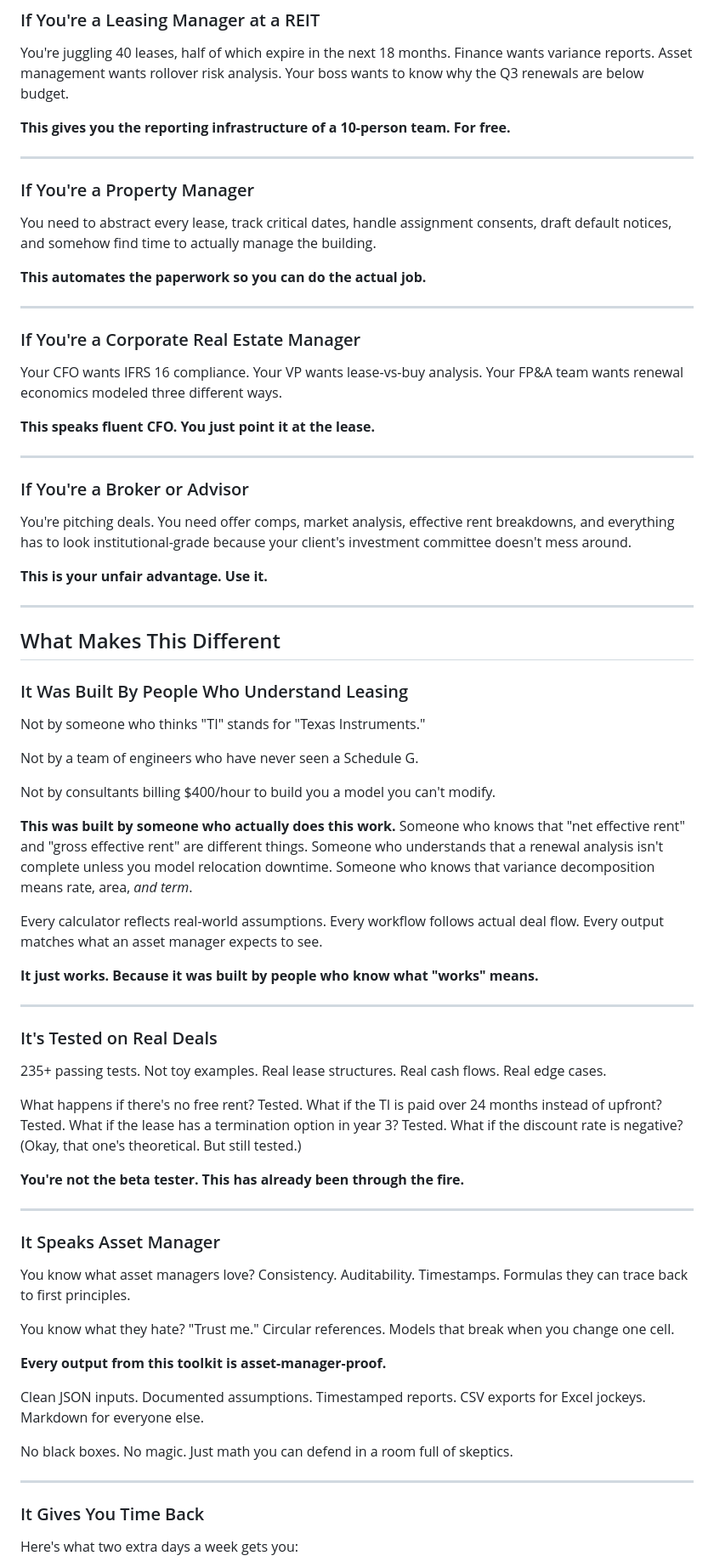
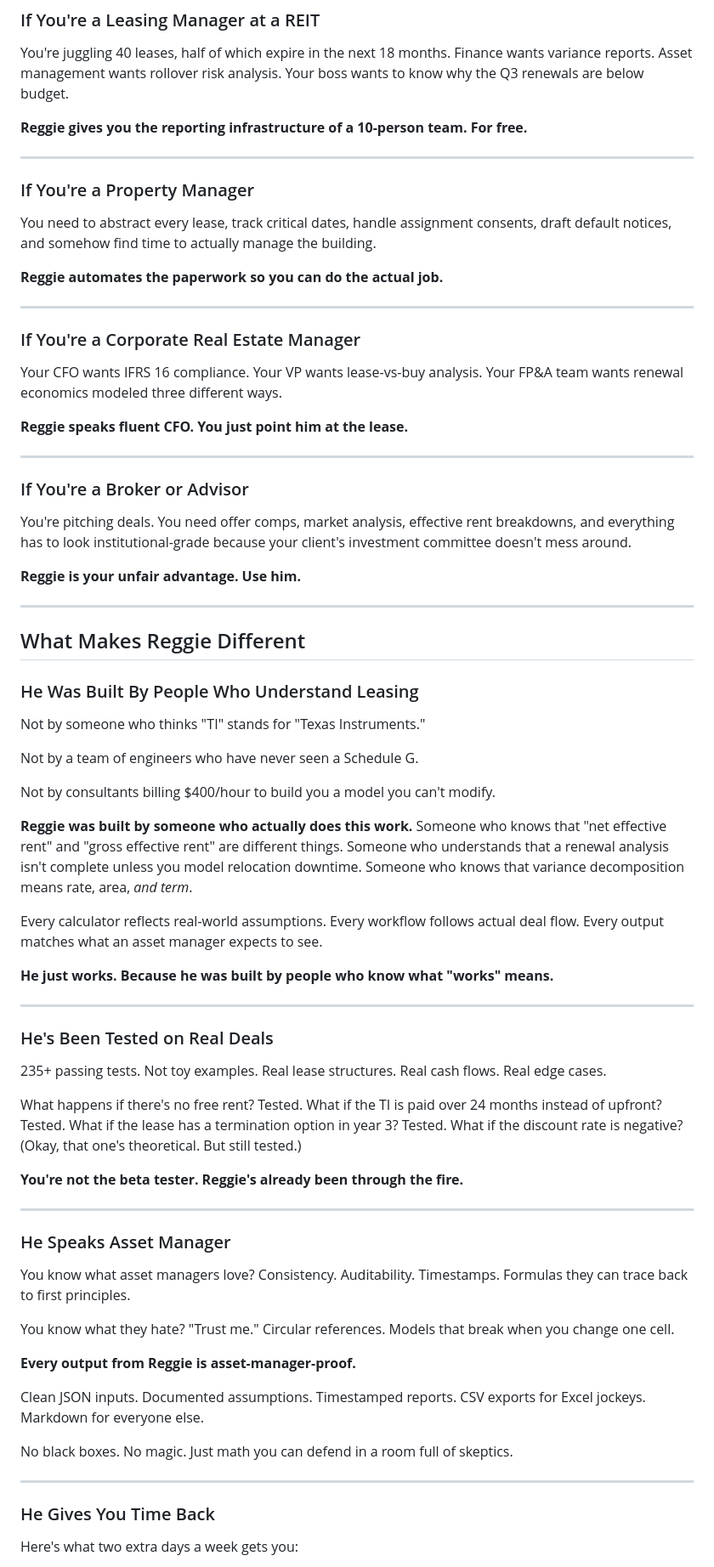
Before and after one commit to reggiechan74/vp-real-estate, a Markdown page: README-FOR-LEASING-MANAGERS.md, the part around one of its changes. Shown at 85% size. Rendered like a GitHub page.

```diff
--- a/README-FOR-LEASING-MANAGERS.md
+++ b/README-FOR-LEASING-MANAGERS.md
@@ -251,7 +251,7 @@ The negotiation skills are different. They don't just tell you what to do—they
 
 You're juggling 40 leases, half of which expire in the next 18 months. Finance wants variance reports. Asset management wants rollover risk analysis. Your boss wants to know why the Q3 renewals are below budget.
 
-**This gives you the reporting infrastructure of a 10-person team. For free.**
+**Reggie gives you the reporting infrastructure of a 10-person team. For free.**
 
 ---
 
@@ -259,7 +259,7 @@ You're juggling 40 leases, half of which expire in the next 18 months. Finance w
 
 You need to abstract every lease, track critical dates, handle assignment consents, draft default notices, and somehow find time to actually manage the building.
 
-**This automates the paperwork so you can do the actual job.**
+**Reggie automates the paperwork so you can do the actual job.**
 
 ---
 
@@ -267,7 +267,7 @@ You need to abstract every lease, track critical dates, handle assignment consen
 
 Your CFO wants IFRS 16 compliance. Your VP wants lease-vs-buy analysis. Your FP&A team wants renewal economics modeled three different ways.
 
-**This speaks fluent CFO. You just point it at the lease.**
+**Reggie speaks fluent CFO. You just point him at the lease.**
 
 ---
 
@@ -275,13 +275,13 @@ Your CFO wants IFRS 16 compliance. Your VP wants lease-vs-buy analysis. Your FP&
 
 You're pitching deals. You need offer comps, market analysis, effective rent breakdowns, and everything has to look institutional-grade because your client's investment committee doesn't mess around.
 
-**This is your unfair advantage. Use it.**
+**Reggie is your unfair advantage. Use him.**
 
 ---
 
-## What Makes This Different
+## What Makes Reggie Different
 
-### It Was Built By People Who Understand Leasing
+### He Was Built By People Who Understand Leasing
 
 Not by someone who thinks "TI" stands for "Texas Instruments."
 
@@ -289,15 +289,15 @@ Not by a team of engineers who have never seen a Schedule G.
 
 Not by consultants billing $400/hour to build you a model you can't modify.
 
-**This was built by someone who actually does this work.** Someone who knows that "net effective rent" and "gross effective rent" are different things. Someone who understands that a renewal analysis isn't complete unless you model relocation downtime. Someone who knows that variance decomposition means rate, area, *and term*.
+**Reggie was built by someone who actually does this work.** Someone who knows that "net effective rent" and "gross effective rent" are different things. Someone who understands that a renewal analysis isn't complete unless you model relocation downtime. Someone who knows that variance decomposition means rate, area, *and term*.
 
 Every calculator reflects real-world assumptions. Every workflow follows actual deal flow. Every output matches what an asset manager expects to see.
 
-**It just works. Because it was built by people who know what "works" means.**
+**He just works. Because he was built by people who know what "works" means.**
 
 ---
 
-### It's Tested on Real Deals
+### He's Been Tested on Real Deals
 
 235+ passing tests. Not toy examples. Real lease structures. Real cash flows. Real edge cases.
 
@@ -306,17 +306,17 @@ What if the TI is paid over 24 months instead of upfront? Tested.
 What if the lease has a termination option in year 3? Tested.
 What if the discount rate is negative? (Okay, that one's theoretical. But still tested.)
 
-**You're not the beta tester. This has already been through the fire.**
+**You're not the beta tester. Reggie's already been through the fire.**
 
 ---
 
-### It Speaks Asset Manager
+### He Speaks Asset Manager
 
 You know what asset managers love? Consistency. Auditability. Timestamps. Formulas they can trace back to first principles.
 
 You know what they hate? "Trust me." Circular references. Models that break when you change one cell.
 
-**Every output from this toolkit is asset-manager-proof.**
+**Every output from Reggie is asset-manager-proof.**
 
 Clean JSON inputs. Documented assumptions. Timestamped reports. CSV exports for Excel jockeys. Markdown for everyone else.
 
@@ -324,7 +324,7 @@ No black boxes. No magic. Just math you can defend in a room full of skeptics.
 
 ---
 
-### It Gives You Time Back
+### He Gives You Time Back
 
 Here's what two extra days a week gets you:
 
```
Also changed, not shown: other parts of README-FOR-LEASING-MANAGERS.md (+8 -8 lines), README.md (+2 -2 lines).
